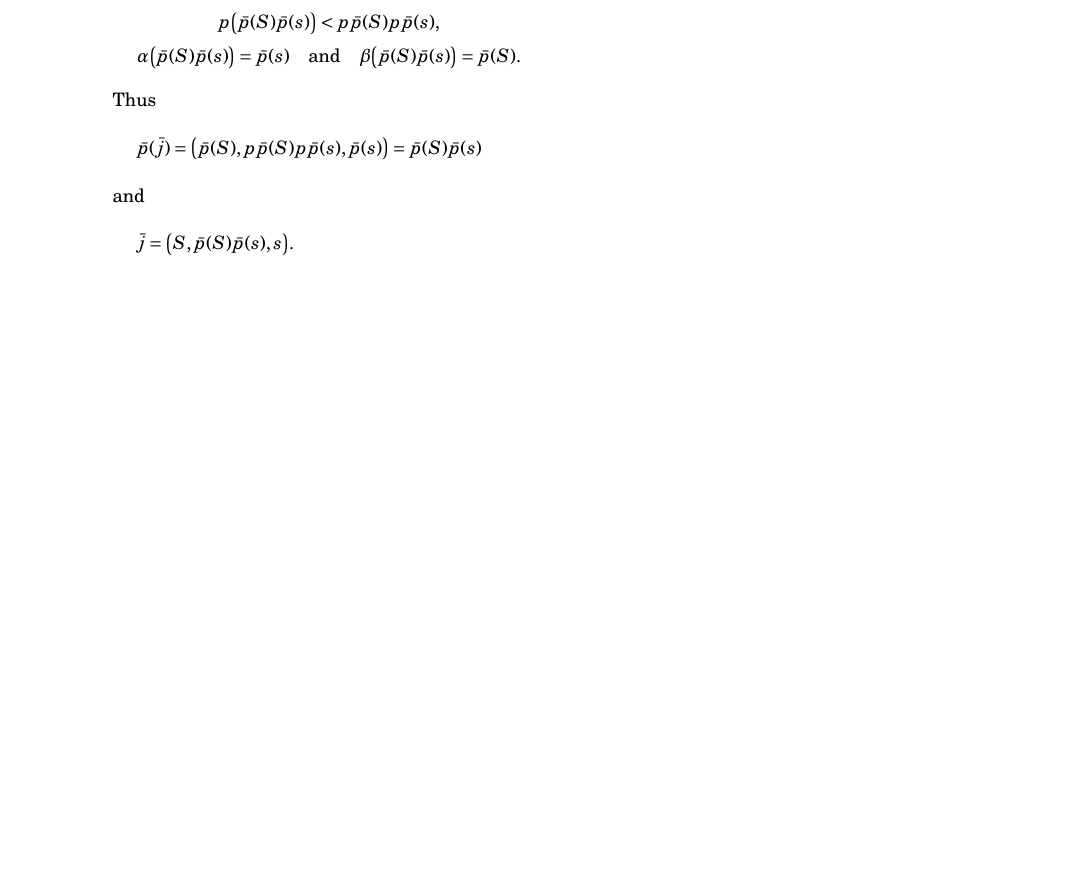
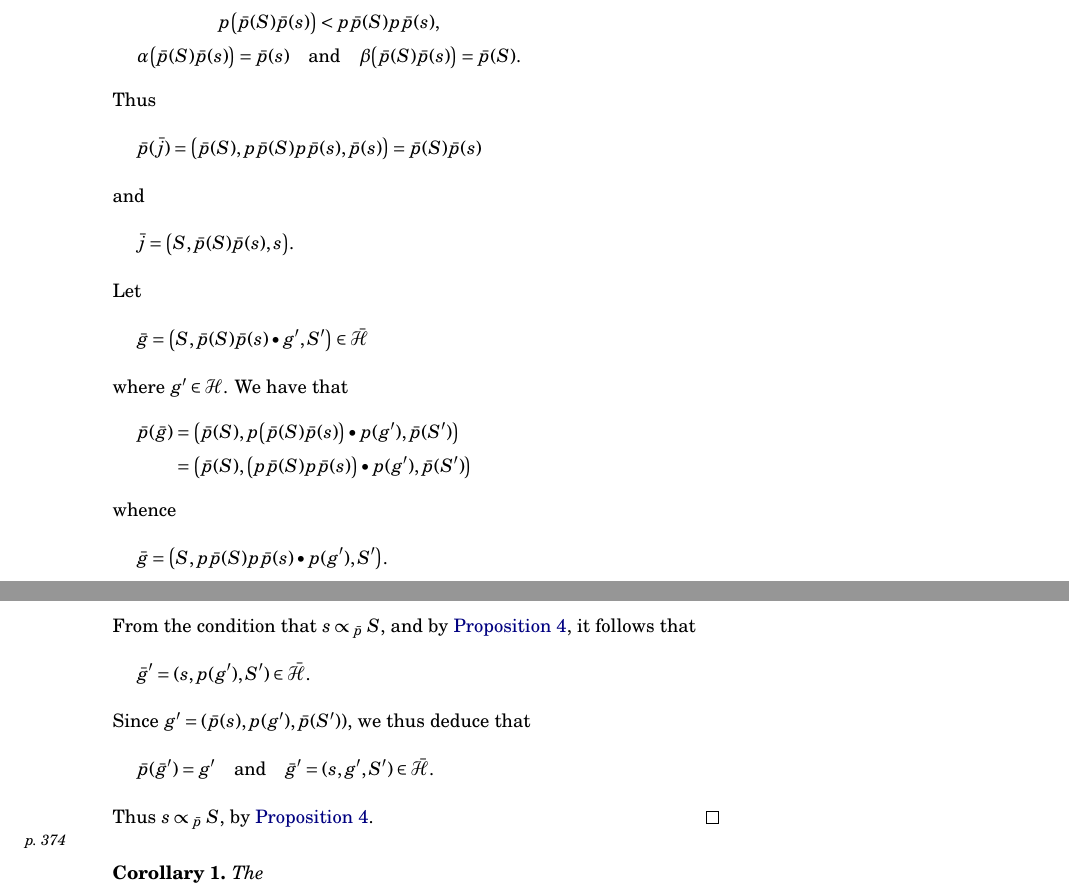
Before and after one commit to thosgood/ehresmann-double-translations, a LaTeX book (structured-categories/structured-categories.tex): part of page 31 of 33 before the commit and two parts of pages 31 and 32 of 34 after it, the two joined at a grey line, cut so that both start at the same text, the shorter picture padded with empty space. Compiled offline with pdfLaTeX.

Commit message:
another page

```diff
--- a/structured-categories/structured-categories.tex
+++ b/structured-categories/structured-categories.tex
@@ -104,7 +104,7 @@
 
 %% Bibliography %%
 
-\usepackage{biblatex}
+\usepackage[backend=bibtex]{biblatex}
 \addbibresource{structured-categories.bib}
 \renewbibmacro{in:}{%
   \ifboolexpr{%
@@ -2527,7 +2527,57 @@ imply that $\bar{p}(s)\relrhobar\bar{p}(S)$ in $(\CC,p,\HH,\SS)$, but, in genera
       S, \bar{p}(S)\bar{p}(s), s
     \big).
   \]
+  Let
+  \[
+    \bar{g}
+    = \big(
+      S, \bar{p}(S)\bar{p}(s)\bullet g', S'
+    \big) \in\bar{\HH}
+  \]
+  where $g'\in\HH$.
+  We have that
+  \[
+    \begin{aligned}
+      \bar{p}(\bar{g})
+      &= \big(
+        \bar{p}(S),
+        p\big(\bar{p}(S)\bar{p}(s)\big)\bullet p(g'),
+        \bar{p}(S')
+      \big)
+    \\&= \big(
+        \bar{p}(S),
+        \big(p\bar{p}(S)p\bar{p}(s)\big)\bullet p(g'),
+        \bar{p}(S')
+      \big)
+    \end{aligned}
+  \]
+  whence
+  \[
+    \bar{g}
+    = \big(
+      S, p\bar{p}(S)p\bar{p}(s)\bullet p(g'), S'
+    \big).
+  \]
+  From the condition that $s\subs_{\bar{p}}S$, and by \hyperref[proposition:i-4]{Proposition~4}, it follows that
+  \[
+    \bar{g}'
+    = (s, p(g'), S')
+    \in\bar{\HH}.
+  \]
+  Since $g'=(\bar{p}(s),p(g'),\bar{p}(S'))$, we thus deduce that
+  \[
+    \bar{p}(\bar{g}') = g'
+    \quad\text{and}\quad
+    \bar{g}' = (s,g',S') \in \bar{\HH}.
+  \]
+  Thus $s\subs_{\bar{p}}S$, by \hyperref[proposition:i-4]{Proposition~4}.
 \end{proof}
+
+\oldpage{374}
+
+\begin{itenv}{Corollary 1}
+  The
+\end{itenv}
 
 
 
```
Also changed, not shown: double-categories-and-structured-categories/double-categories-and-structured-categories.tex (+1 -1 lines).
